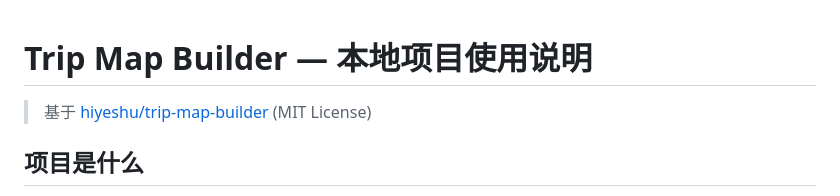
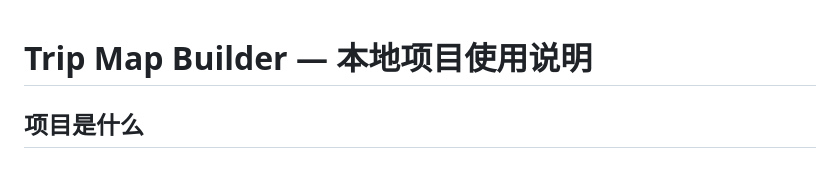
Before and after one commit to coconutSylviaDuan/travel-planning-agent, a Markdown page: trip-map-builder/USAGE.md, the part around the change. Rendered like a GitHub page; blank space fills up the shorter version.

```diff
--- a/trip-map-builder/USAGE.md
+++ b/trip-map-builder/USAGE.md
@@ -1,6 +1,4 @@
 # Trip Map Builder — 本地项目使用说明
-
-> 基于 [hiyeshu/trip-map-builder](https://github.com/hiyeshu/trip-map-builder) (MIT License)
 
 ## 项目是什么
 
```
